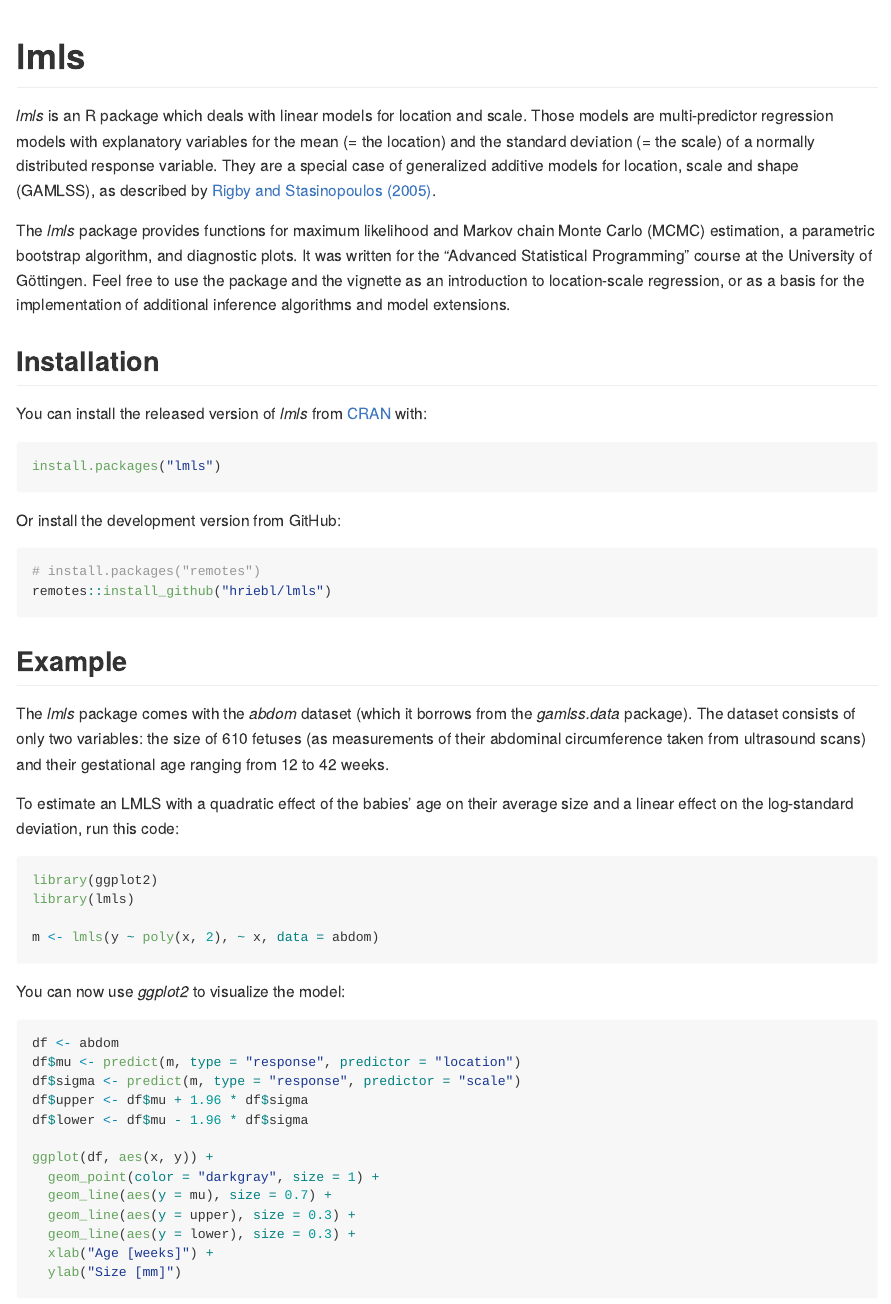
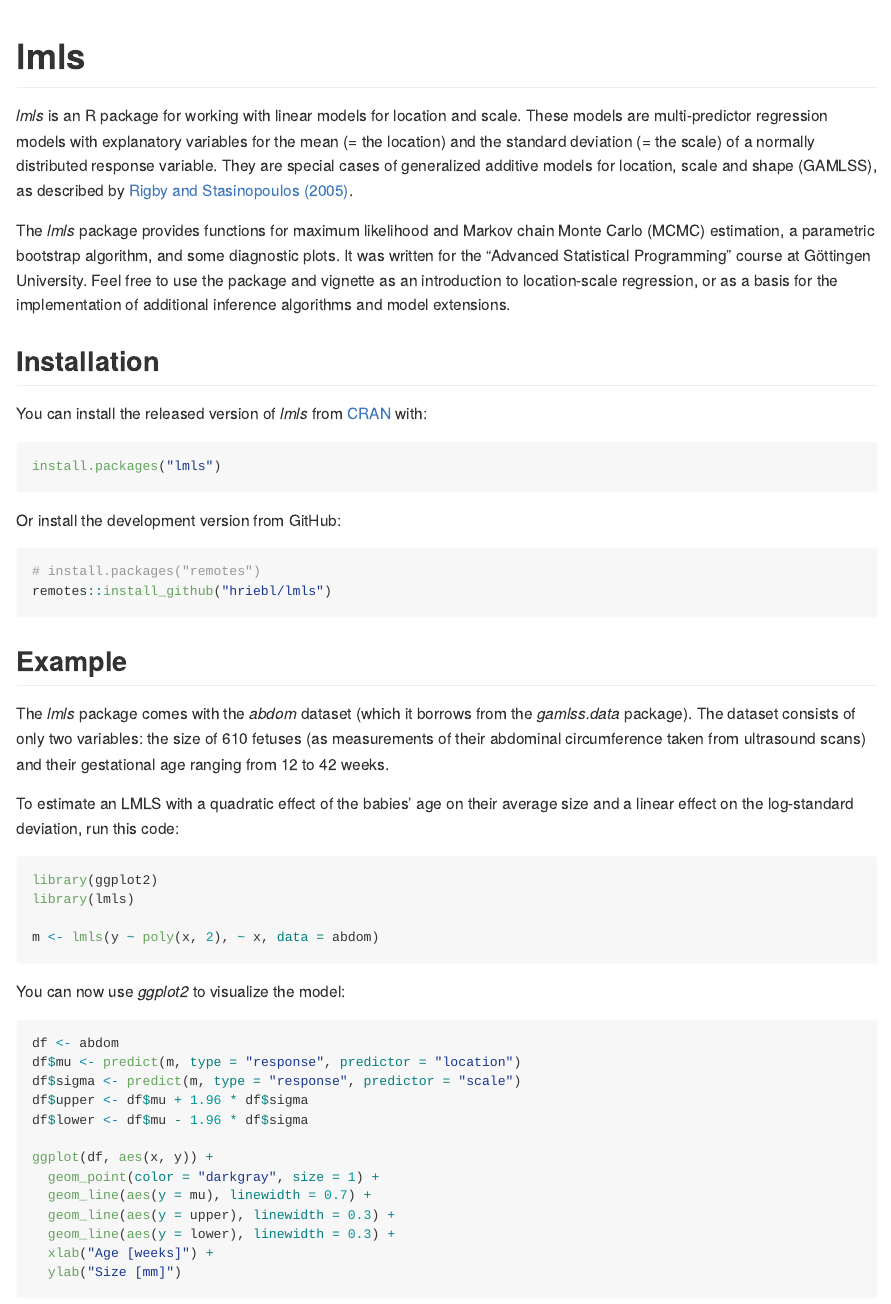
Before and after one commit to hriebl/lmls, an R Markdown document (README.Rmd): the page in a window 1100 px wide, from its top. The pictures show the output file README.md that the author committed with the source, drawn offline in the style of GitHub; badge pictures from the web are left out.

Commit message:
Update README

````diff
--- a/README.Rmd
+++ b/README.Rmd
@@ -28,13 +28,13 @@
 # lmls
 
 <!-- badges: start -->
-[![R CMD check](https://github.com/hriebl/lmls/workflows/R-CMD-check/badge.svg)](https://github.com/hriebl/lmls/actions)
+[![R CMD check](https://github.com/hriebl/lmls/actions/workflows/check-standard.yaml/badge.svg)](https://github.com/hriebl/lmls/actions)
 [![Codecov test coverage](https://codecov.io/gh/hriebl/lmls/branch/main/graph/badge.svg)](https://app.codecov.io/gh/hriebl/lmls?branch=main)
 <!-- badges: end -->
 
-*lmls* is an R package which deals with linear models for location and scale. Those models are multi-predictor regression models with explanatory variables for the mean (= the location) and the standard deviation (= the scale) of a normally distributed response variable. They are a special case of generalized additive models for location, scale and shape (GAMLSS), as described by [Rigby and Stasinopoulos (2005)](https://doi.org/10.1111/j.1467-9876.2005.00510.x).
+*lmls* is an R package for working with linear models for location and scale. These models are multi-predictor regression models with explanatory variables for the mean (= the location) and the standard deviation (= the scale) of a normally distributed response variable. They are special cases of generalized additive models for location, scale and shape (GAMLSS), as described by [Rigby and Stasinopoulos (2005)](https://doi.org/10.1111/j.1467-9876.2005.00510.x).
 
-The *lmls* package provides functions for maximum likelihood and Markov chain Monte Carlo (MCMC) estimation, a parametric bootstrap algorithm, and diagnostic plots. It was written for the "Advanced Statistical Programming" course at the University of Göttingen. Feel free to use the package and the vignette as an introduction to location-scale regression, or as a basis for the implementation of additional inference algorithms and model extensions.
+The *lmls* package provides functions for maximum likelihood and Markov chain Monte Carlo (MCMC) estimation, a parametric bootstrap algorithm, and some diagnostic plots. It was written for the "Advanced Statistical Programming" course at Göttingen University. Feel free to use the package and vignette as an introduction to location-scale regression, or as a basis for the implementation of additional inference algorithms and model extensions.
 
 ## Installation
 
@@ -75,9 +75,9 @@
 
 ggplot(df, aes(x, y)) +
   geom_point(color = "darkgray", size = 1) +
-  geom_line(aes(y = mu), size = 0.7) +
-  geom_line(aes(y = upper), size = 0.3) +
-  geom_line(aes(y = lower), size = 0.3) +
+  geom_line(aes(y = mu), linewidth = 0.7) +
+  geom_line(aes(y = upper), linewidth = 0.3) +
+  geom_line(aes(y = lower), linewidth = 0.3) +
   xlab("Age [weeks]") +
   ylab("Size [mm]")
 ```
````
Also changed, not shown: README.md, 1 other file.
